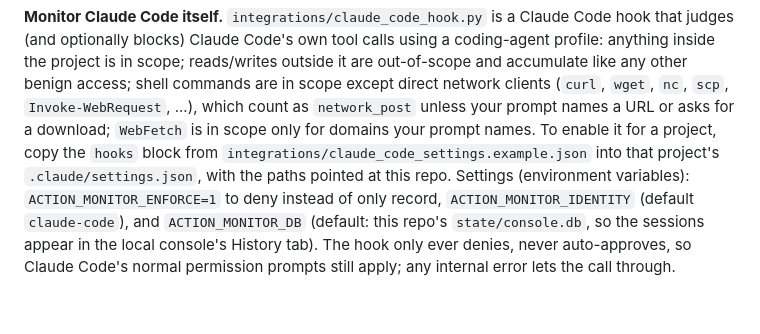
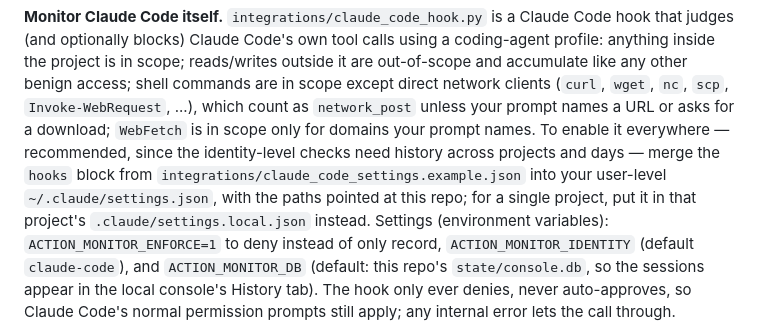
Before and after one commit to RitzRaven19/action-monitor, a Markdown page: README.md, the part around the change. Drawn GitHub-style; blank space fills up the shorter version.

Commit message:
README: recommend enabling the Claude Code hook at user level

```diff
--- a/README.md
+++ b/README.md
@@ -142,9 +142,11 @@ tool falls back to them automatically and says so in its result.
 the project is in scope; reads/writes outside it are out-of-scope and accumulate like any other
 benign access; shell commands are in scope except direct network clients (`curl`, `wget`, `nc`,
 `scp`, `Invoke-WebRequest`, ...), which count as `network_post` unless your prompt names a URL or
-asks for a download; `WebFetch` is in scope only for domains your prompt names. To enable it for a
-project, copy the `hooks` block from `integrations/claude_code_settings.example.json` into that
-project's `.claude/settings.json`, with the paths pointed at this repo. Settings (environment
+asks for a download; `WebFetch` is in scope only for domains your prompt names. To enable it
+everywhere — recommended, since the identity-level checks need history across projects and days —
+merge the `hooks` block from `integrations/claude_code_settings.example.json` into your user-level
+`~/.claude/settings.json`, with the paths pointed at this repo; for a single project, put it in that
+project's `.claude/settings.local.json` instead. Settings (environment
 variables): `ACTION_MONITOR_ENFORCE=1` to deny instead of only record, `ACTION_MONITOR_IDENTITY`
 (default `claude-code`), and `ACTION_MONITOR_DB` (default: this repo's `state/console.db`, so the
 sessions appear in the local console's History tab). The hook only ever denies, never auto-approves,
```
